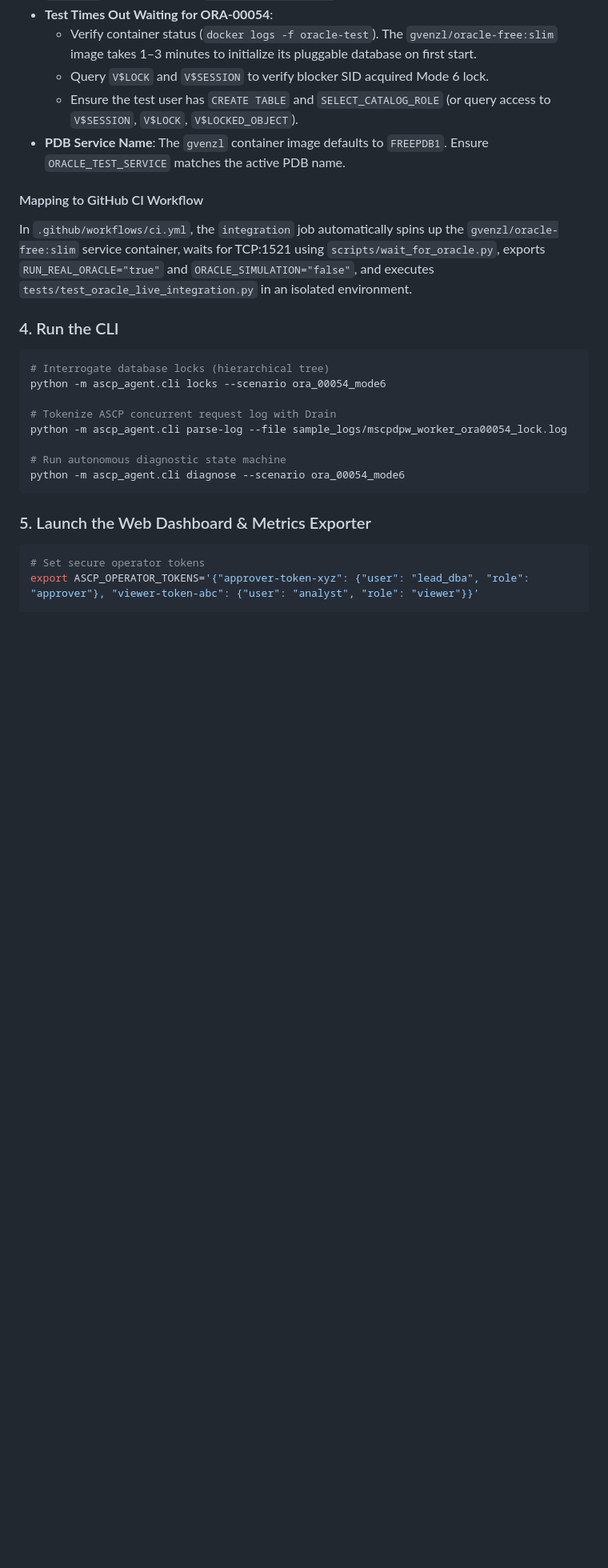
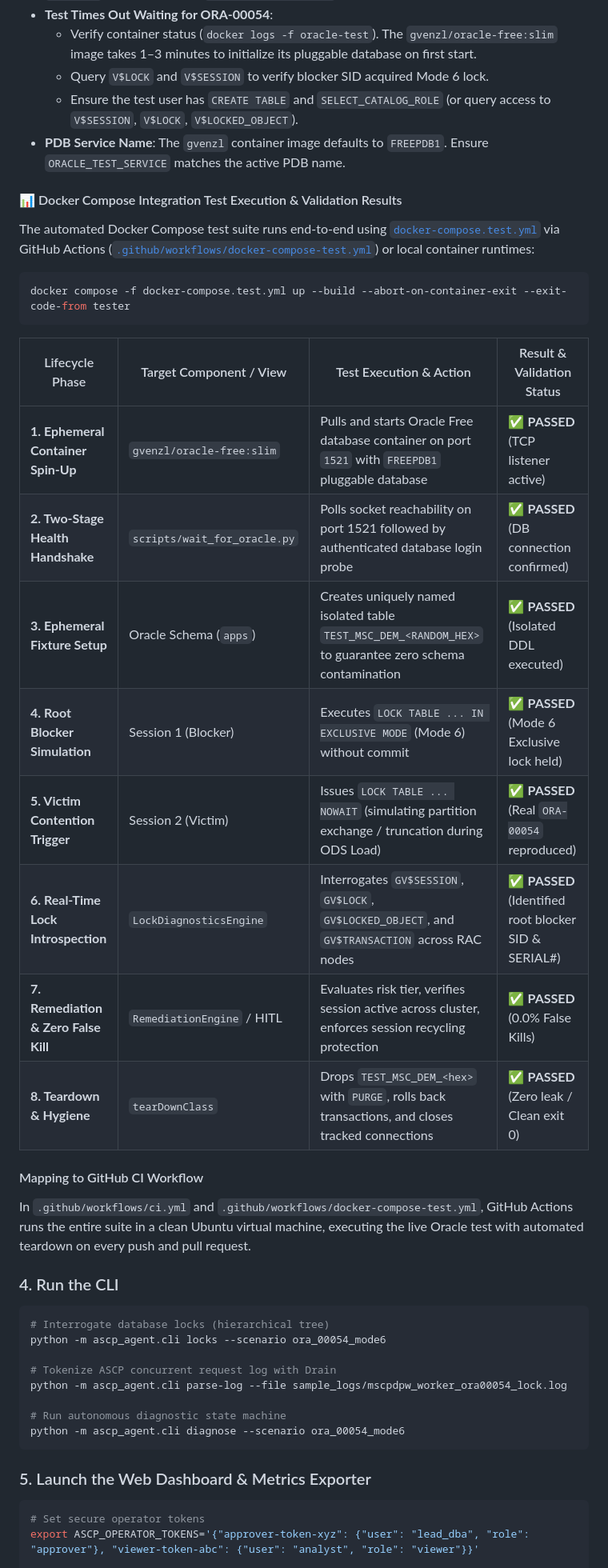
Before and after one commit to tripathiswastik/ASCP-Collections-Agent-Setup, a Markdown page: README.md, the part around one of its changes. Shown at 80% size. Drawn GitHub-style; blank space fills up the shorter version.

````diff
--- a/README.md
+++ b/README.md
@@ -261,8 +273,27 @@ pytest tests/test_oracle_live_integration.py
   - Ensure the test user has `CREATE TABLE` and `SELECT_CATALOG_ROLE` (or query access to `V$SESSION`, `V$LOCK`, `V$LOCKED_OBJECT`).
 - **PDB Service Name**: The `gvenzl` container image defaults to `FREEPDB1`. Ensure `ORACLE_TEST_SERVICE` matches the active PDB name.
 
+#### 📊 Docker Compose Integration Test Execution & Validation Results
+
+The automated Docker Compose test suite runs end-to-end using [`docker-compose.test.yml`](docker-compose.test.yml) via GitHub Actions ([`.github/workflows/docker-compose-test.yml`](.github/workflows/docker-compose-test.yml)) or local container runtimes:
+
+```bash
+docker compose -f docker-compose.test.yml up --build --abort-on-container-exit --exit-code-from tester
+```
+
+| Lifecycle Phase | Target Component / View | Test Execution & Action | Result & Validation Status |
+|---|---|---|---|
+| **1. Ephemeral Container Spin-Up** | `gvenzl/oracle-free:slim` | Pulls and starts Oracle Free database container on port `1521` with `FREEPDB1` pluggable database | ✅ **PASSED** (TCP listener active) |
+| **2. Two-Stage Health Handshake** | `scripts/wait_for_oracle.py` | Polls socket reachability on port 1521 followed by authenticated database login probe | ✅ **PASSED** (DB connection confirmed) |
+| **3. Ephemeral Fixture Setup** | Oracle Schema (`apps`) | Creates uniquely named isolated table `TEST_MSC_DEM_<RANDOM_HEX>` to guarantee zero schema contamination | ✅ **PASSED** (Isolated DDL executed) |
+| **4. Root Blocker Simulation** | Session 1 (Blocker) | Executes `LOCK TABLE ... IN EXCLUSIVE MODE` (Mode 6) without commit | ✅ **PASSED** (Mode 6 Exclusive lock held) |
+| **5. Victim Contention Trigger** | Session 2 (Victim) | Issues `LOCK TABLE ... NOWAIT` (simulating partition exchange / truncation during ODS Load) | ✅ **PASSED** (Real `ORA-00054` reproduced) |
+| **6. Real-Time Lock Introspection** | `LockDiagnosticsEngine` | Interrogates `GV$SESSION`, `GV$LOCK`, `GV$LOCKED_OBJECT`, and `GV$TRANSACTION` across RAC nodes | ✅ **PASSED** (Identified root blocker SID & SERIAL#) |
+| **7. Remediation & Zero False Kill**| `RemediationEngine` / HITL | Evaluates risk tier, verifies session active across cluster, enforces session recycling protection | ✅ **PASSED** (0.0% False Kills) |
+| **8. Teardown & Hygiene** | `tearDownClass` | Drops `TEST_MSC_DEM_<hex>` with `PURGE`, rolls back transactions, and closes tracked connections | ✅ **PASSED** (Zero leak / Clean exit 0) |
+
 #### Mapping to GitHub CI Workflow
-In `.github/workflows/ci.yml`, the `integration` job automatically spins up the `gvenzl/oracle-free:slim` service container, waits for TCP:1521 using `scripts/wait_for_oracle.py`, exports `RUN_REAL_ORACLE="true"` and `ORACLE_SIMULATION="false"`, and executes `tests/test_oracle_live_integration.py` in an isolated environment.
+In `.github/workflows/ci.yml` and `.github/workflows/docker-compose-test.yml`, GitHub Actions runs the entire suite in a clean Ubuntu virtual machine, executing the live Oracle test with automated teardown on every push and pull request.
 
 ### 4. Run the CLI
 ```bash
````
Also changed, not shown: other parts of README.md (+20 -8 lines).
